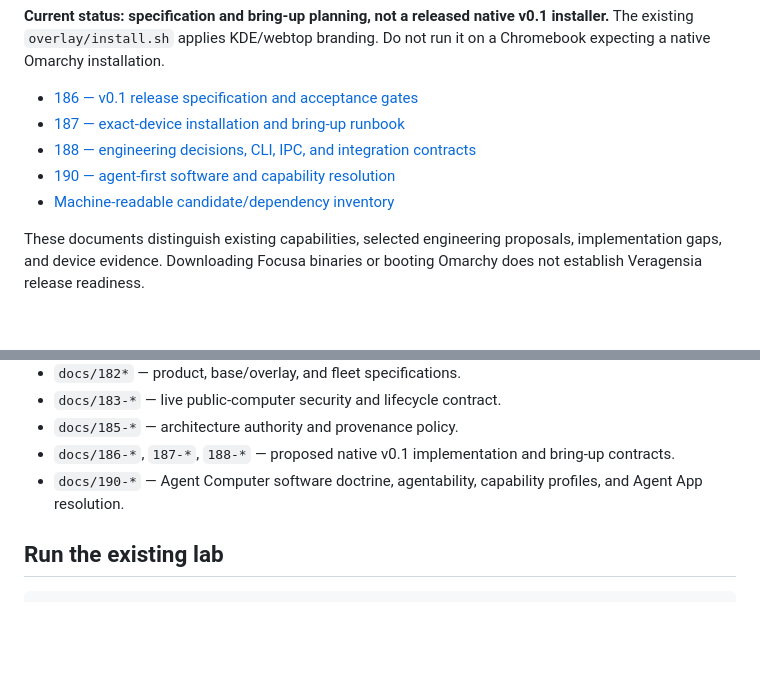
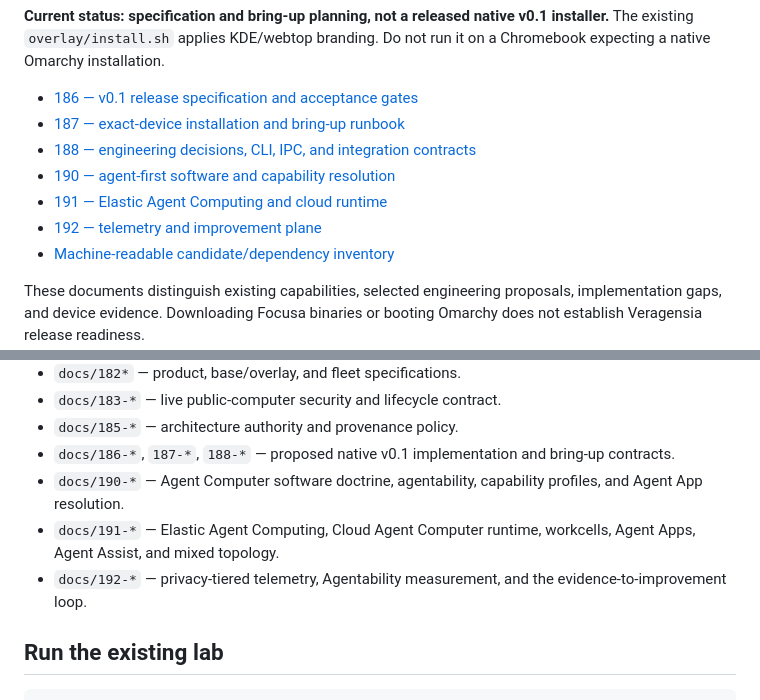
Before and after one commit to Startempire-Wire/veragensia, a Markdown page: README.md, 2 parts joined by grey strips. GitHub-like rendering; blank space fills up the shorter version.

Commit message:
docs: surface cloud and telemetry specs from root README

```diff
--- a/README.md
+++ b/README.md
@@ -16,6 +16,8 @@ The next implementation target is a **native Omarchy developer preview**, with p
 - [187 — exact-device installation and bring-up runbook](docs/187-veragensia-chromebook-first-install-runbook.md)
 - [188 — engineering decisions, CLI, IPC, and integration contracts](docs/188-veragensia-v0.1-decisions-and-integration-contracts.md)
 - [190 — agent-first software and capability resolution](docs/190-veragensia-agent-first-software-and-capability-resolution-spec.md)
+- [191 — Elastic Agent Computing and cloud runtime](docs/191-veragensia-elastic-agent-computing-and-cloud-runtime-spec.md)
+- [192 — telemetry and improvement plane](docs/192-veragensia-telemetry-and-improvement-plane-spec.md)
 - [Machine-readable candidate/dependency inventory](config/v0.1-release-candidate.json)
 
 These documents distinguish existing capabilities, selected engineering proposals, implementation gaps, and device evidence. Downloading Focusa binaries or booting Omarchy does not establish Veragensia release readiness.
@@ -83,6 +85,8 @@ See [Doc 190](docs/190-veragensia-agent-first-software-and-capability-resolution
 - `docs/185-*` — architecture authority and provenance policy.
 - `docs/186-*`, `187-*`, `188-*` — proposed native v0.1 implementation and bring-up contracts.
 - `docs/190-*` — Agent Computer software doctrine, agentability, capability profiles, and Agent App resolution.
+- `docs/191-*` — Elastic Agent Computing, Cloud Agent Computer runtime, workcells, Agent Apps, Agent Assist, and mixed topology.
+- `docs/192-*` — privacy-tiered telemetry, Agentability measurement, and the evidence-to-improvement loop.
 
 ## Run the existing lab
 
```
